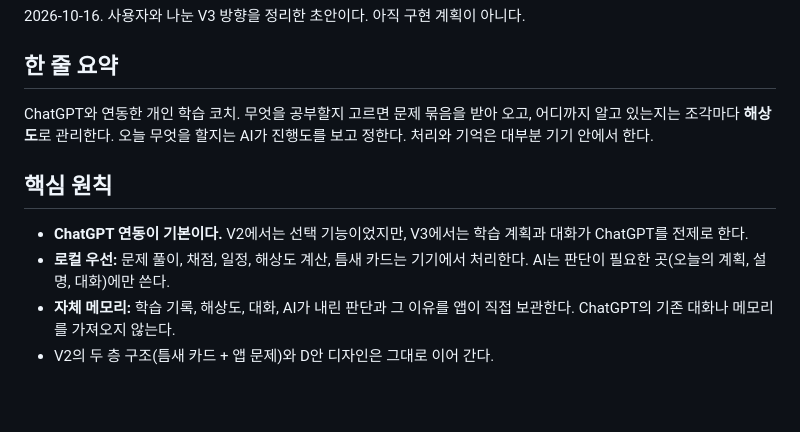
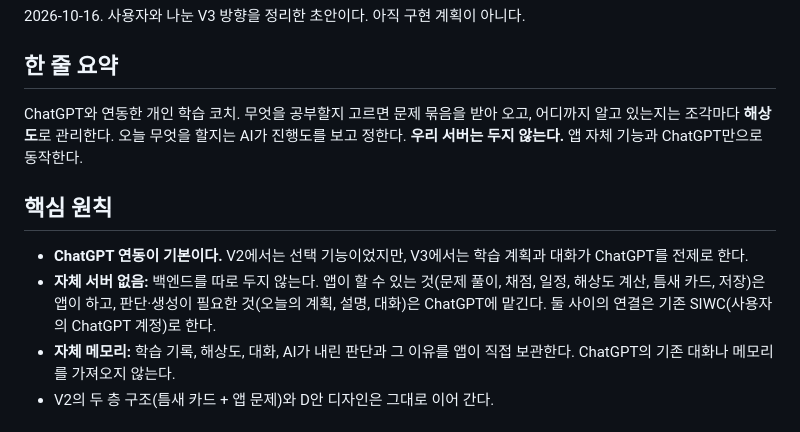
Before and after one commit to larklaon/N_Final_Project, a Markdown page: docs/V3_IDEAS.md, the part around the change. Rendered like a GitHub page; blank space fills up the shorter version.

Commit message:
docs: clarify V3 has no own server [V3.C0]
Co-Authored-By: Claude Opus 5.5 <noreply@anthropic.com>

```diff
--- a/docs/V3_IDEAS.md
+++ b/docs/V3_IDEAS.md
@@ -4,12 +4,12 @@
 
 ## 한 줄 요약
 
-ChatGPT와 연동한 개인 학습 코치. 무엇을 공부할지 고르면 문제 묶음을 받아 오고, 어디까지 알고 있는지는 조각마다 **해상도**로 관리한다. 오늘 무엇을 할지는 AI가 진행도를 보고 정한다. 처리와 기억은 대부분 기기 안에서 한다.
+ChatGPT와 연동한 개인 학습 코치. 무엇을 공부할지 고르면 문제 묶음을 받아 오고, 어디까지 알고 있는지는 조각마다 **해상도**로 관리한다. 오늘 무엇을 할지는 AI가 진행도를 보고 정한다. **우리 서버는 두지 않는다.** 앱 자체 기능과 ChatGPT만으로 동작한다.
 
 ## 핵심 원칙
 
 - **ChatGPT 연동이 기본이다.** V2에서는 선택 기능이었지만, V3에서는 학습 계획과 대화가 ChatGPT를 전제로 한다.
-- **로컬 우선:** 문제 풀이, 채점, 일정, 해상도 계산, 틈새 카드는 기기에서 처리한다. AI는 판단이 필요한 곳(오늘의 계획, 설명, 대화)에만 쓴다.
+- **자체 서버 없음:** 백엔드를 따로 두지 않는다. 앱이 할 수 있는 것(문제 풀이, 채점, 일정, 해상도 계산, 틈새 카드, 저장)은 앱이 하고, 판단·생성이 필요한 것(오늘의 계획, 설명, 대화)은 ChatGPT에 맡긴다. 둘 사이의 연결은 기존 SIWC(사용자의 ChatGPT 계정)로 한다.
 - **자체 메모리:** 학습 기록, 해상도, 대화, AI가 내린 판단과 그 이유를 앱이 직접 보관한다. ChatGPT의 기존 대화나 메모리를 가져오지 않는다.
 - V2의 두 층 구조(틈새 카드 + 앱 문제)와 D안 디자인은 그대로 이어 간다.
 
```
